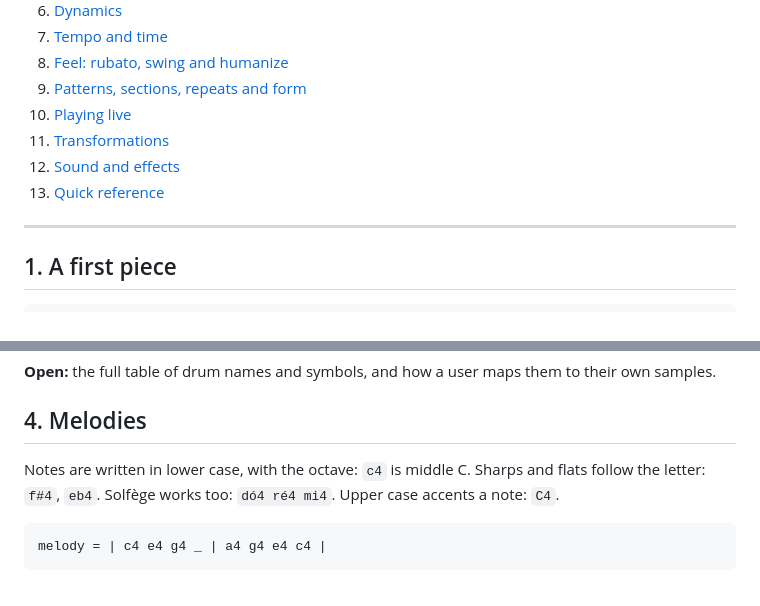
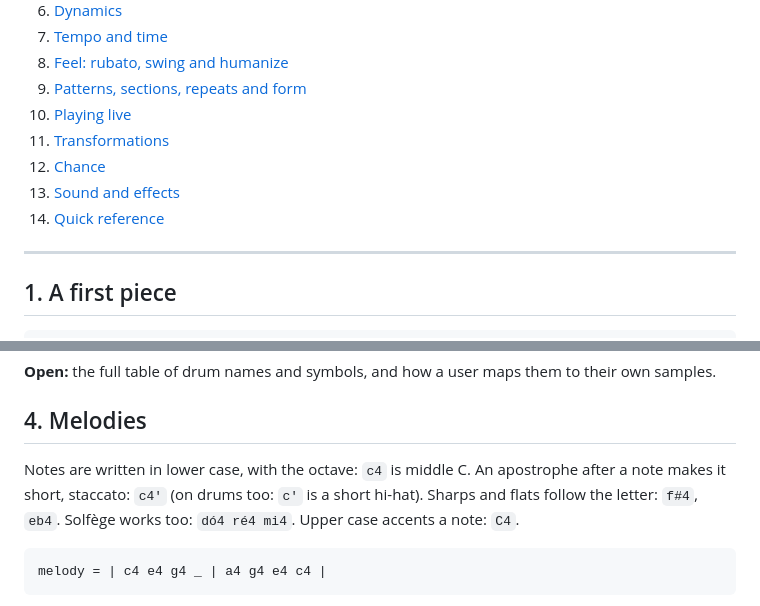
Before and after one commit to alessonqueirozdev-hub/aratu, a Markdown page: docs/MANUAL.md, 2 parts joined by grey strips. GitHub-like rendering.

```diff
--- a/docs/MANUAL.md
+++ b/docs/MANUAL.md
@@ -21,8 +21,9 @@ you can read a Aratu piece.
 9. [Patterns, sections, repeats and form](#9-patterns-sections-repeats-and-form)
 10. [Playing live](#10-playing-live)
 11. [Transformations](#11-transformations)
-12. [Sound and effects](#12-sound-and-effects)
-13. [Quick reference](#13-quick-reference)
+12. [Chance](#12-chance)
+13. [Sound and effects](#13-sound-and-effects)
+14. [Quick reference](#14-quick-reference)
 
 ---
 
@@ -110,7 +111,9 @@ to their own samples.
 
 ## 4. Melodies
 
-Notes are written in lower case, with the octave: `c4` is middle C. Sharps
+Notes are written in lower case, with the octave: `c4` is middle C.
+An apostrophe after a note makes it short, staccato: `c4'` (on drums too:
+`c'` is a short hi-hat). Sharps
 and flats follow the letter: `f#4`, `eb4`. Solfège works too: `dó4 ré4 mi4`.
 Upper case accents a note: `C4`.
 
```
Also changed, not shown: other parts of docs/MANUAL.md (+43 -2 lines), docs/DESIGN-NOTES.md (+2 -1 lines).
